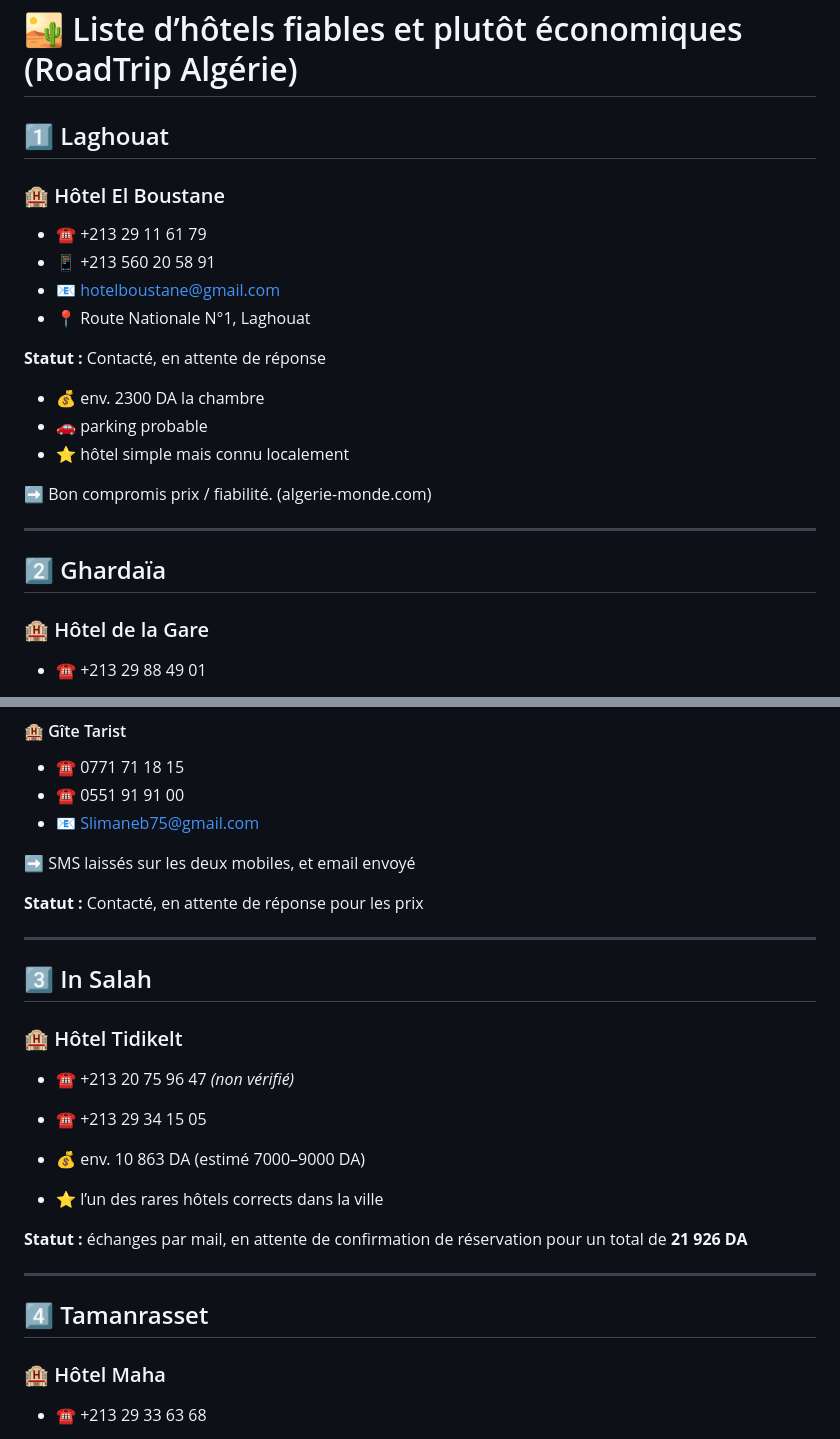
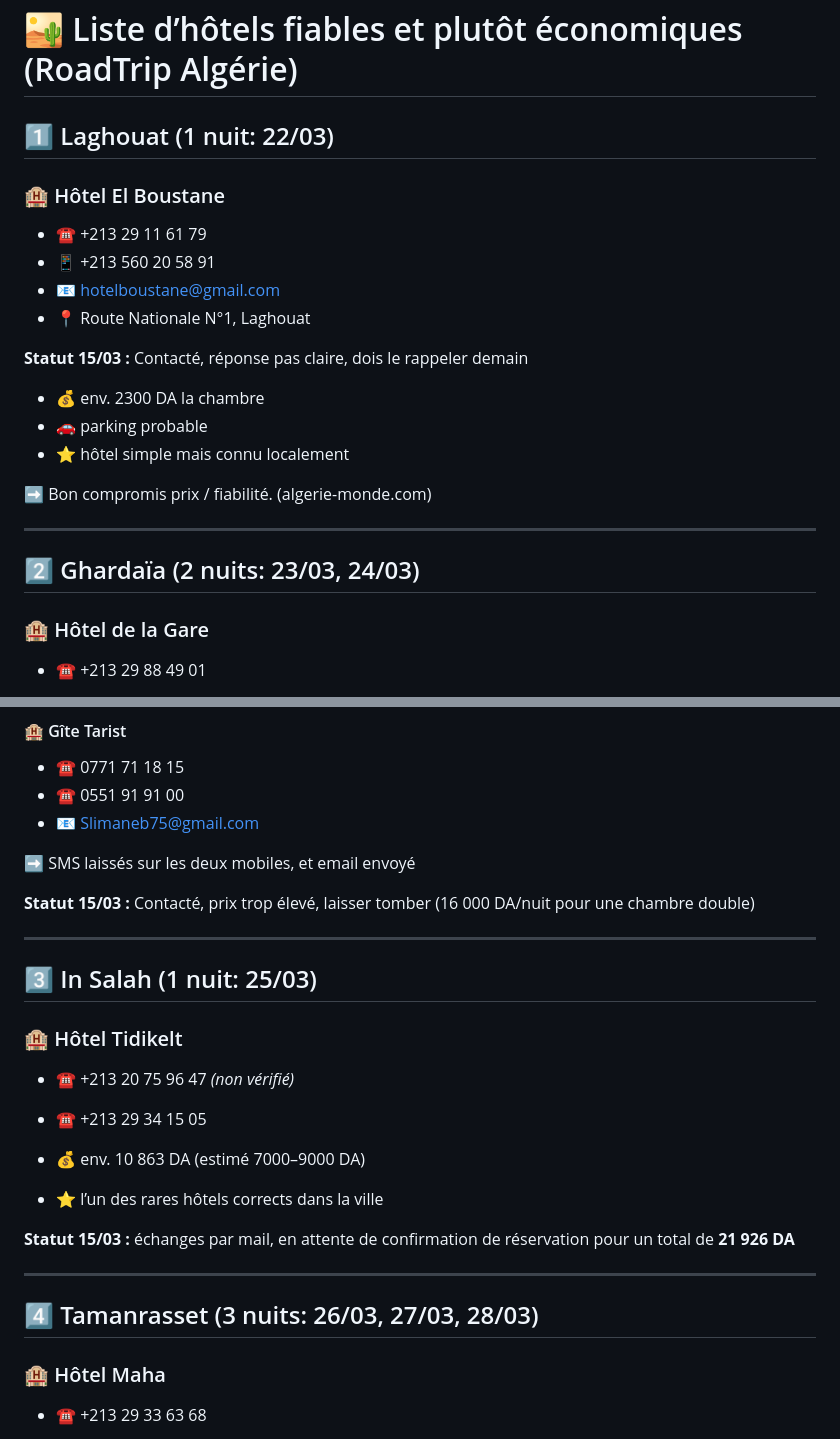
Before and after one commit to AmanzegouareneTech/road-trip-algeria-2026, a Markdown page: hotelsContacts.md, 2 parts joined by grey strips. Rendered like a GitHub page.

```diff
--- a/hotelsContacts.md
+++ b/hotelsContacts.md
@@ -1,13 +1,13 @@
 # 🏜️ Liste d’hôtels fiables et plutôt économiques (RoadTrip Algérie)
 
-## 1️⃣ Laghouat
+## 1️⃣ Laghouat (1 nuit: 22/03)
 ### 🏨 Hôtel El Boustane
 - ☎️ +213 29 11 61 79
 - 📱 +213 560 20 58 91
 - 📧 hotelboustane@gmail.com
 - 📍 Route Nationale N°1, Laghouat
 
-**Statut :** Contacté, en attente de réponse
+**Statut 15/03 :** Contacté, réponse pas claire, dois le rappeler demain
 
 - 💰 env. 2300 DA la chambre
 - 🚗 parking probable
@@ -17,7 +17,7 @@
 
 ---
 
-## 2️⃣ Ghardaïa
+## 2️⃣ Ghardaïa (2 nuits: 23/03, 24/03)
 ### 🏨 Hôtel de la Gare
 - ☎️ +213 29 88 49 01
 
@@ -40,11 +40,11 @@
 
 ➡️ SMS laissés sur les deux mobiles, et email envoyé
 
-**Statut :** Contacté, en attente de réponse pour les prix
+**Statut 15/03 :** Contacté, prix trop élevé, laisser tomber (16 000 DA/nuit pour une chambre double)
 
 ---
 
-## 3️⃣ In Salah
+## 3️⃣ In Salah (1 nuit: 25/03)
 ### 🏨 Hôtel Tidikelt
 - ☎️ +213 20 75 96 47 *(non vérifié)*
 - ☎️ +213 29 34 15 05
@@ -52,11 +52,11 @@
 - 💰 env. 10 863 DA (estimé 7000–9000 DA)
 - ⭐ l’un des rares hôtels corrects dans la ville
 
-**Statut :** échanges par mail, en attente de confirmation de réservation pour un total de **21 926 DA**
+**Statut 15/03 :** échanges par mail, en attente de confirmation de réservation pour un total de **21 926 DA**
 
 ---
 
-## 4️⃣ Tamanrasset
+## 4️⃣ Tamanrasset (3 nuits: 26/03, 27/03, 28/03)
 ### 🏨 Hôtel Maha
 - ☎️ +213 29 33 63 68
 - 📱 +213 674 11 51 01
```
Also changed, not shown: other parts of hotelsContacts.md (+11 -10 lines).
